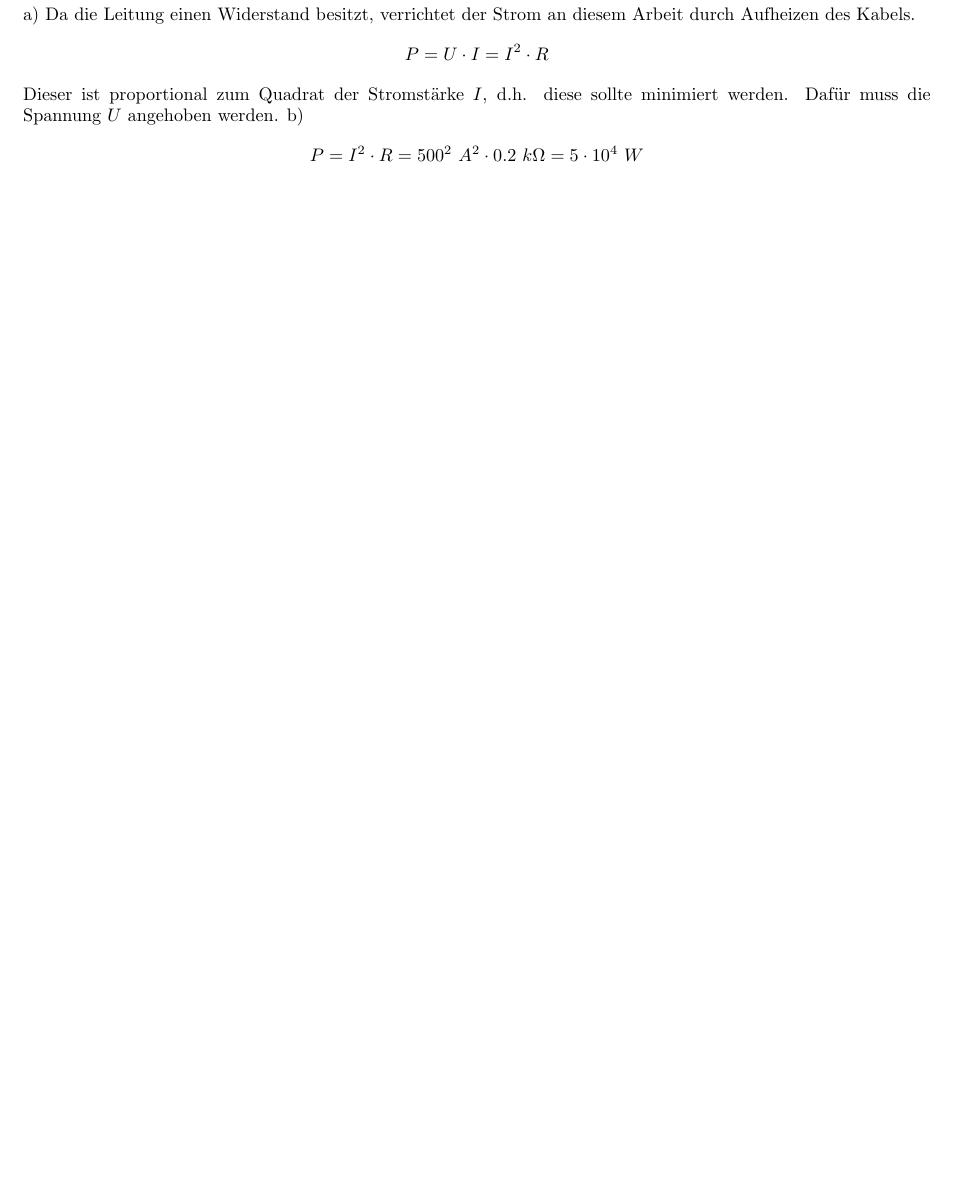
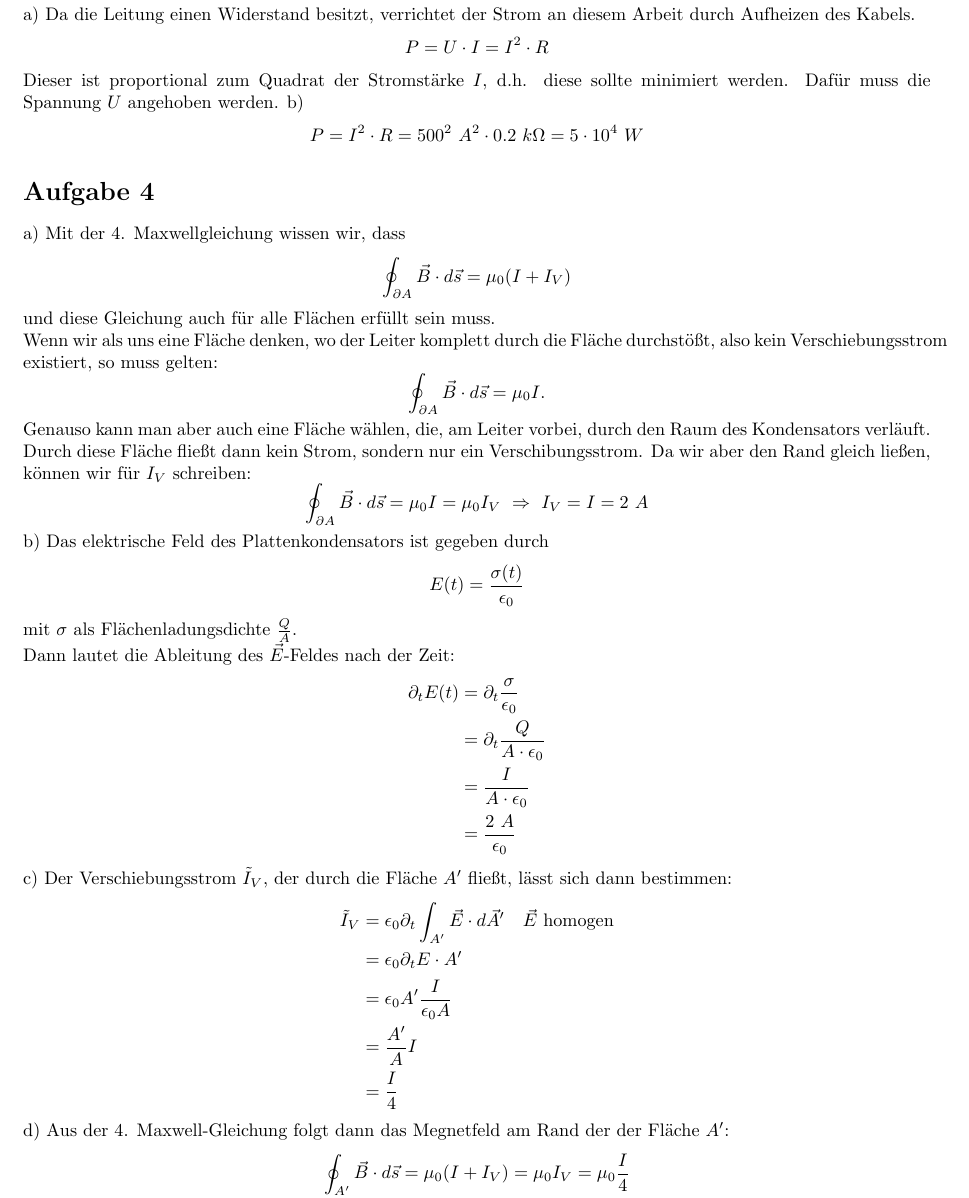
Before and after one commit to dormail/physics2, a LaTeX document (blatt21/bearbeitung.tex): part of page 4 of 5, cut so that both start at the same text, the shorter picture padded with empty space. Compiled offline with pdfLaTeX.

Commit message:
aufgabe 4 added

```diff
--- a/blatt21/bearbeitung.tex
+++ b/blatt21/bearbeitung.tex
@@ -18,6 +18,8 @@
 \newcommand{\epsz}{\epsilon_0}
 % 1 / 4pi eps
 \newcommand{\kco}{\frac{1}{4\pi\epsilon_0}}
+% del fuer partial
+\newcommand{\del}{\partial}
 
 % div und rot
 \newcommand{\diver}{\vec \nabla \cdot}
@@ -186,6 +188,42 @@ b)
 	P = I^2 \cdot R = 500^2 \ A^2 \cdot 0.2 \ k\Omega = 5 \cdot 10^4 \ W
 \]
 
+\section*{Aufgabe 4}
+a) Mit der 4. Maxwellgleichung wissen wir, dass
+\[ \oint_{\del A} \vec B \cdot d\vec s = \mu_0 (I + I_V) \]
+und diese Gleichung auch für alle Flächen erfüllt sein muss. \\
+Wenn wir als uns eine Fläche denken, wo der Leiter komplett durch die Fläche durchstößt, also kein
+Verschiebungsstrom existiert, so muss gelten:
+\[ \oint_{\del A} \vec B \cdot d\vec s = \mu_0 I. \]
+Genauso kann man aber auch eine Fläche wählen, die, am Leiter vorbei, durch den Raum des Kondensators verläuft.
+Durch diese Fläche fließt dann kein Strom, sondern nur ein Verschibungsstrom. Da wir aber den Rand gleich ließen,
+können wir für $I_V$ schreiben:
+\[ \oint_{\del A} \vec B \cdot d \vec s = \mu_0 I = \mu_0 I_V \ \Rightarrow \ I_V = I = 2 \ A \]
+b) Das elektrische Feld des Plattenkondensators ist gegeben durch
+\[ E(t) = \frac{\sigma(t)}{\epsz} \]
+mit $\sigma$ als Flächenladungsdichte $\frac{Q}{A}$. \\
+Dann lautet die Ableitung des $\vec E$-Feldes nach der Zeit:
+\begin{align*}
+	\delt E(t)
+	&= \delt \frac{\sigma}{\epsz} \\
+	% sigma einsetzen
+	&= \delt \frac{Q}{A \cdot \epsz} \\
+	&= \frac{I}{A \cdot \epsz} \\
+	&= \frac{2 \ A}{\epsz}
+\end{align*}
+c) Der Verschiebungsstrom $\tilde{I}_V$, der durch die Fläche $A^\prime$ fließt, lässt sich dann bestimmen:
+\begin{align*}
+	\tilde{I}_V
+	&= \epsz \delt \int_{A^\prime} \vec E \cdot d \vec A^\prime \quad
+	\vec E \text{ homogen} \\
+	&= \epsz \delt E \cdot A^\prime \\
+	&= \epsz A^\prime \frac{I}{\epsz A} \\
+	&= \frac{A^\prime}{A} I \\
+	&= \frac{I}{4}
+\end{align*}
+d) Aus der 4. Maxwell-Gleichung folgt dann das Megnetfeld am Rand der der Fläche $A^\prime$:
+\[ \oint_{A^\prime} \vec B \cdot d\vec s = \mu_0 (I + I_V) = \mu_0 I_V = \mu_0 \frac{I}{4} \]
+
 \newpage
 
 \section*{Aufgabe 5}
```
Also changed, not shown: blatt21/bearbeitung.pdf.
